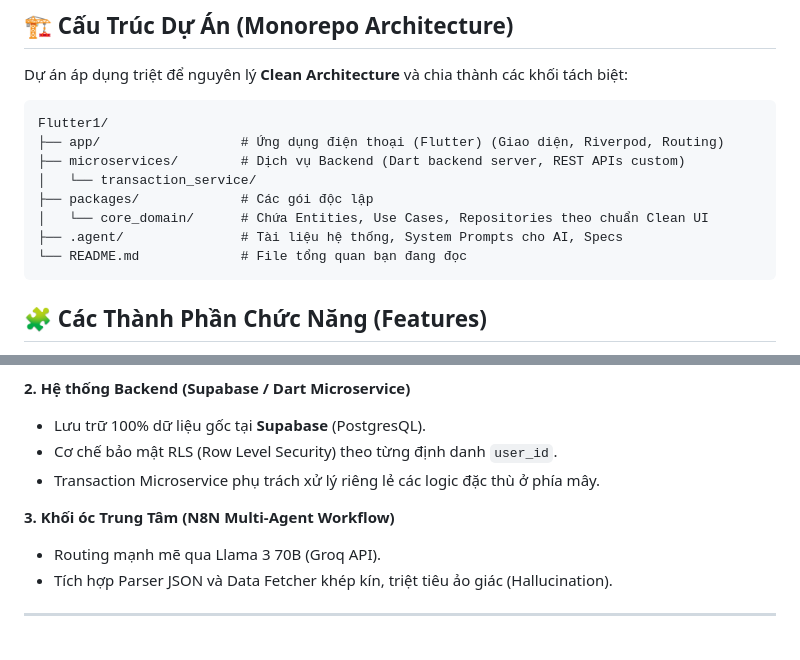
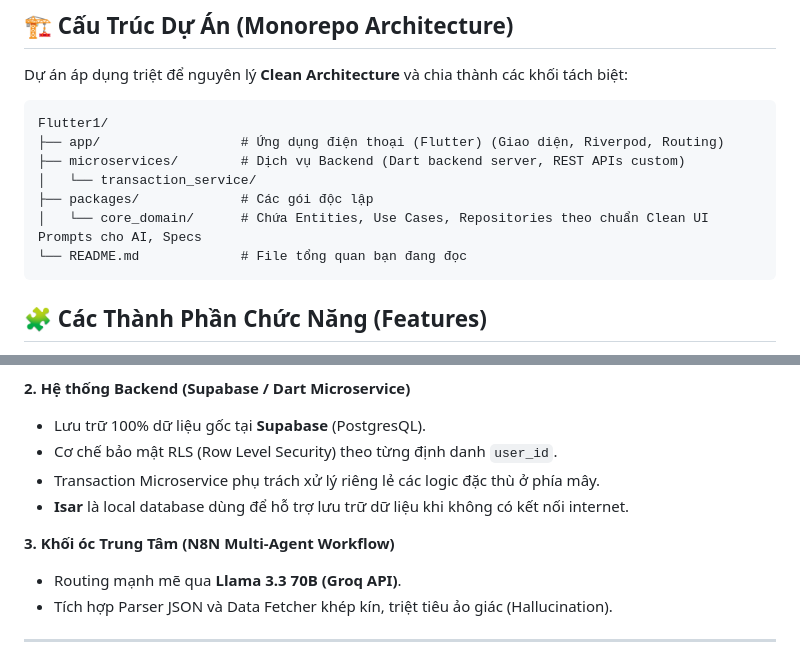
Before and after one commit to HugoExp1311/FinancialFlutter1, a Markdown page: README.md, 2 parts joined by grey strips. Rendered like a GitHub page.

Commit message:
Update README.md
update readme1

````diff
--- a/README.md
+++ b/README.md
@@ -19,7 +19,7 @@ Flutter1/
 │   └── transaction_service/
 ├── packages/             # Các gói độc lập
 │   └── core_domain/      # Chứa Entities, Use Cases, Repositories theo chuẩn Clean UI
-├── .agent/               # Tài liệu hệ thống, System Prompts cho AI, Specs
+Prompts cho AI, Specs
 └── README.md             # File tổng quan bạn đang đọc
 ```
 
@@ -36,9 +36,10 @@ Flutter1/
 - Lưu trữ 100% dữ liệu gốc tại **Supabase** (PostgresQL).
 - Cơ chế bảo mật RLS (Row Level Security) theo từng định danh `user_id`.
 - Transaction Microservice phụ trách xử lý riêng lẻ các logic đặc thù ở phía mây.
+- **Isar** là local database dùng để hỗ trợ lưu trữ dữ liệu khi không có kết nối internet.
 
 **3. Khối óc Trung Tâm (N8N Multi-Agent Workflow)**
-- Routing mạnh mẽ qua Llama 3 70B (Groq API).
+- Routing mạnh mẽ qua **Llama 3.3 70B (Groq API)**.
 - Tích hợp Parser JSON và Data Fetcher khép kín, triệt tiêu ảo giác (Hallucination).
 
 ---
````
